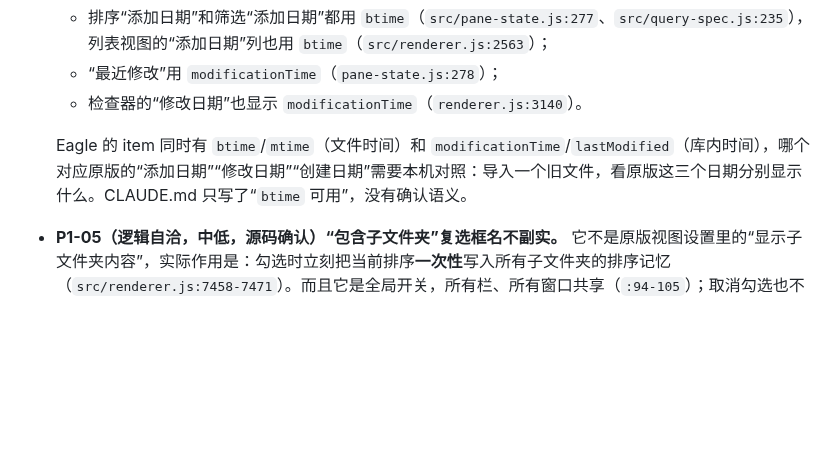
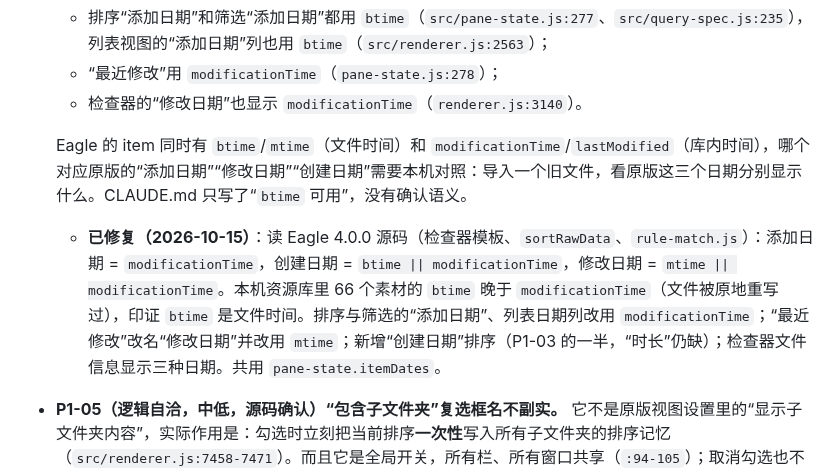
Before and after one commit to khkjdfkjhdsfakhds/eagle-multiview, a Markdown page: docs/handoff/2026-10-parity-audit.md, the part around the change. Rendered like a GitHub page; blank space fills up the shorter version.

```diff
--- a/docs/handoff/2026-10-parity-audit.md
+++ b/docs/handoff/2026-10-parity-audit.md
@@ -216,6 +216,7 @@
   - 检查器的“修改日期”也显示 `modificationTime`（`renderer.js:3140`）。
 
   Eagle 的 item 同时有 `btime`/`mtime`（文件时间）和 `modificationTime`/`lastModified`（库内时间），哪个对应原版的“添加日期”“修改日期”“创建日期”需要本机对照：导入一个旧文件，看原版这三个日期分别显示什么。CLAUDE.md 只写了“`btime` 可用”，没有确认语义。
+  - **已修复（2026-10-15）**：读 Eagle 4.0.0 源码（检查器模板、`sortRawData`、`rule-match.js`）：添加日期 = `modificationTime`，创建日期 = `btime || modificationTime`，修改日期 = `mtime || modificationTime`。本机资源库里 66 个素材的 `btime` 晚于 `modificationTime`（文件被原地重写过），印证 `btime` 是文件时间。排序与筛选的“添加日期”、列表日期列改用 `modificationTime`；“最近修改”改名“修改日期”并改用 `mtime`；新增“创建日期”排序（P1-03 的一半，“时长”仍缺）；检查器文件信息显示三种日期。共用 `pane-state.itemDates`。
 - **P1-05（逻辑自洽，中低，源码确认）“包含子文件夹”复选框名不副实。** 它不是原版视图设置里的“显示子文件夹内容”，实际作用是：勾选时立刻把当前排序**一次性**写入所有子文件夹的排序记忆（`src/renderer.js:7458-7471`）。而且它是全局开关，所有栏、所有窗口共享（`:94-105`）；取消勾选也不会撤销已写入的排序。
   - 方案：改成一个菜单动作“将此排序应用到所有子文件夹”，不再用复选框。“显示子文件夹内容”另做，见 P1-06。
 
```
Also changed, not shown: docs/handoff/2026-10-group6-eagle-research.md (+5 -5 lines).
